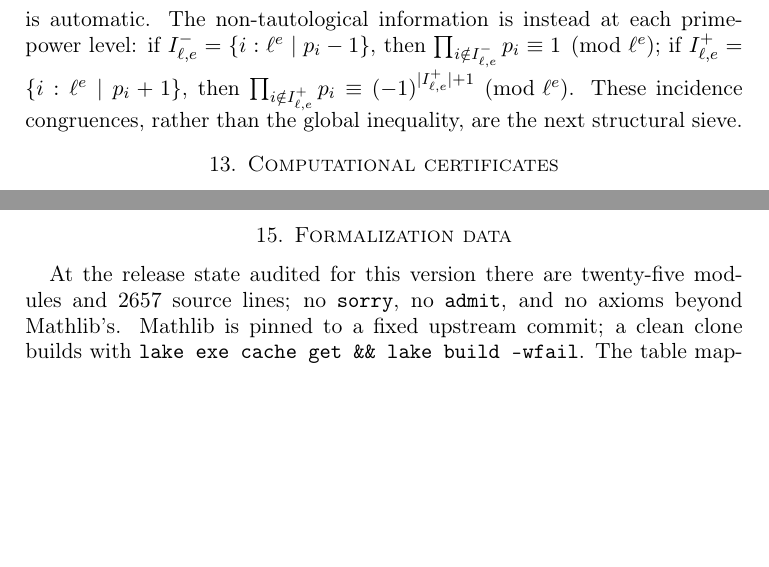
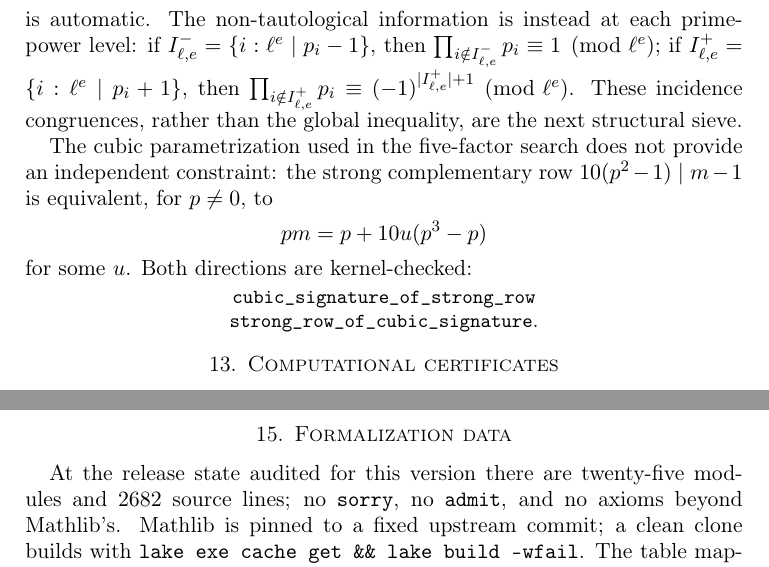
Before and after one commit to Solarys431/agrawal-r5, a LaTeX paper (paper/agrawal-r5.tex): two parts of pages 9 and 10 of 11, joined at a grey line, cut so that both start at the same text, the shorter picture padded with empty space. Compiled offline with pdfLaTeX.

Commit message:
formalize cubic signature equivalence

```diff
--- a/paper/agrawal-r5.tex
+++ b/paper/agrawal-r5.tex
@@ -601,6 +601,19 @@ level: if \(I^-_{\ell,e}=\{i:\ell^e\mid p_i-1\}\), then
 \equiv(-1)^{|I^+_{\ell,e}|+1}\pmod{\ell^e}\).
 These incidence congruences, rather than the global inequality, are the
 next structural sieve.
+
+The cubic parametrization used in the five-factor search does not provide
+an independent constraint: the strong complementary row
+\(10(p^2-1)\mid m-1\) is equivalent, for \(p\neq0\), to
+\[
+ pm=p+10u(p^3-p)
+\]
+for some \(u\). Both directions are kernel-checked:
+\begin{center}
+\small
+\lean{cubic\_signature\_of\_strong\_row}\\
+\lean{strong\_row\_of\_cubic\_signature}.
+\end{center}
 \end{remark}
 
 \section{Computational certificates}
@@ -654,7 +667,7 @@ the corresponding fibre is empty.
 \section{Formalization data}
 
 At the release state audited for this version there are twenty-five modules
-and \(2657\) source lines; no \lean{sorry}, no \lean{admit}, and no axioms
+and \(2682\) source lines; no \lean{sorry}, no \lean{admit}, and no axioms
 beyond Mathlib's. Mathlib is
 pinned to a fixed upstream commit; a clean clone builds with
 \lean{lake exe cache get \&\& lake build --wfail}. The table mapping each
```
Also changed, not shown: NOVELTY_AND_PRIOR_ART.md (+1 -0 lines), README.md, paper/agrawal-r5.pdf, 1 other file.
